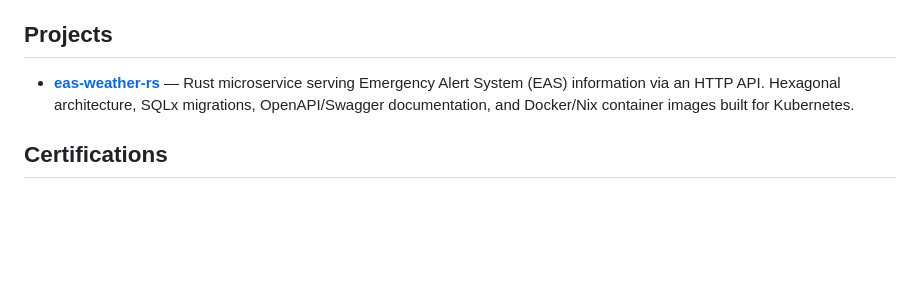
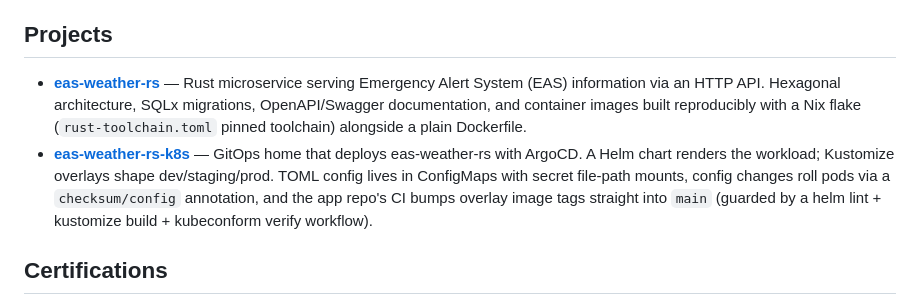
Before and after one commit to shyuen/shyuen, a Markdown page: README.md, the part around the change. Drawn GitHub-style; blank space fills up the shorter version.

Commit message:
Add eas-weather-rs-k8s project and note Nix-built images

```diff
--- a/README.md
+++ b/README.md
@@ -26,7 +26,8 @@ Site Reliability Engineer who's built Kubernetes clusters and cloud infrastructu
 
 ## Projects
 
-- **[eas-weather-rs](https://github.com/shyuen/eas-weather-rs)** — Rust microservice serving Emergency Alert System (EAS) information via an HTTP API. Hexagonal architecture, SQLx migrations, OpenAPI/Swagger documentation, and Docker/Nix container images built for Kubernetes.
+- **[eas-weather-rs](https://github.com/shyuen/eas-weather-rs)** — Rust microservice serving Emergency Alert System (EAS) information via an HTTP API. Hexagonal architecture, SQLx migrations, OpenAPI/Swagger documentation, and container images built reproducibly with a Nix flake (`rust-toolchain.toml` pinned toolchain) alongside a plain Dockerfile.
+- **[eas-weather-rs-k8s](https://github.com/shyuen/eas-weather-rs-k8s)** — GitOps home that deploys eas-weather-rs with ArgoCD. A Helm chart renders the workload; Kustomize overlays shape dev/staging/prod. TOML config lives in ConfigMaps with secret file-path mounts, config changes roll pods via a `checksum/config` annotation, and the app repo's CI bumps overlay image tags straight into `main` (guarded by a helm lint + kustomize build + kubeconform verify workflow).
 
 ## Certifications
 
```
